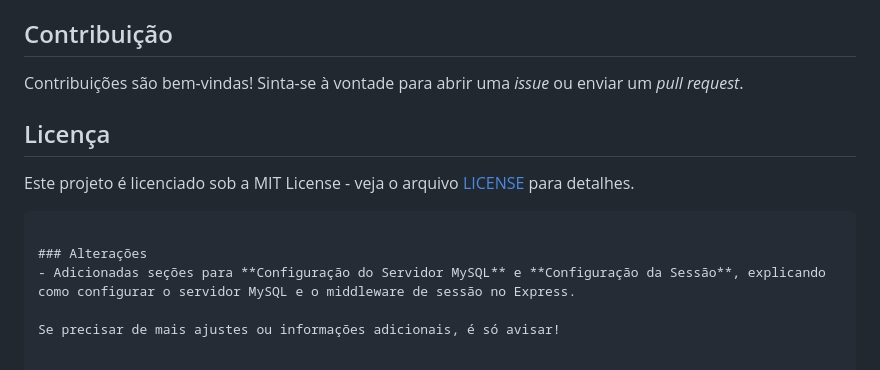
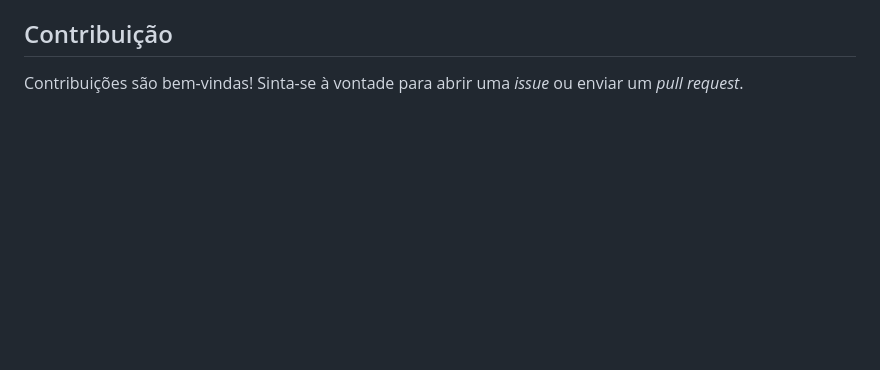
Before and after one commit to Kelvinsantosyz/Projeto_uninove, a Markdown page: README.md, the part around the change. GitHub-like rendering; blank space fills up the shorter version.

````diff
--- a/README.md
+++ b/README.md
@@ -142,13 +142,3 @@ app.use(session({
 ## Contribuição
 
 Contribuições são bem-vindas! Sinta-se à vontade para abrir uma *issue* ou enviar um *pull request*.
-
-## Licença
-
-Este projeto é licenciado sob a MIT License - veja o arquivo [LICENSE](LICENSE) para detalhes.
-```
-
-### Alterações
-- Adicionadas seções para **Configuração do Servidor MySQL** e **Configuração da Sessão**, explicando como configurar o servidor MySQL e o middleware de sessão no Express.
-
-Se precisar de mais ajustes ou informações adicionais, é só avisar!
````
